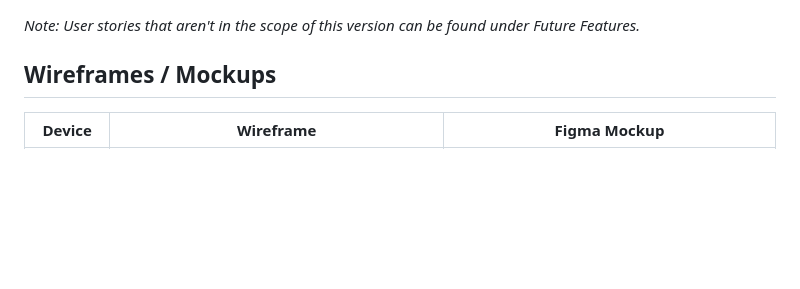
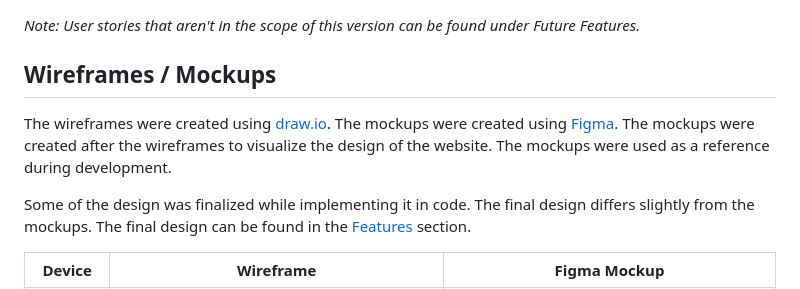
Before and after one commit to benschaf/kaesekaestchen, a Markdown page: README.md, the part around the change. Rendered like a GitHub page; blank space fills up the shorter version.

Commit message:
doc: add intro text to wireframes #53

```diff
--- a/README.md
+++ b/README.md
@@ -78,6 +78,9 @@ The cards are also used to create a visual hierarchy.
 *Note: User stories that aren't in the scope of this version can be found under Future Features.*
 
 ## Wireframes / Mockups
+The wireframes were created using [draw.io](https://www.drawio.com/). The mockups were created using [Figma](https://figma.com). The mockups were created after the wireframes to visualize the design of the website. The mockups were used as a reference during development.
+
+Some of the design was finalized while implementing it in code. The final design differs slightly from the mockups. The final design can be found in the [Features](#features) section.
 
 | Device | Wireframe | Figma Mockup |
 |-|-|-|
```
